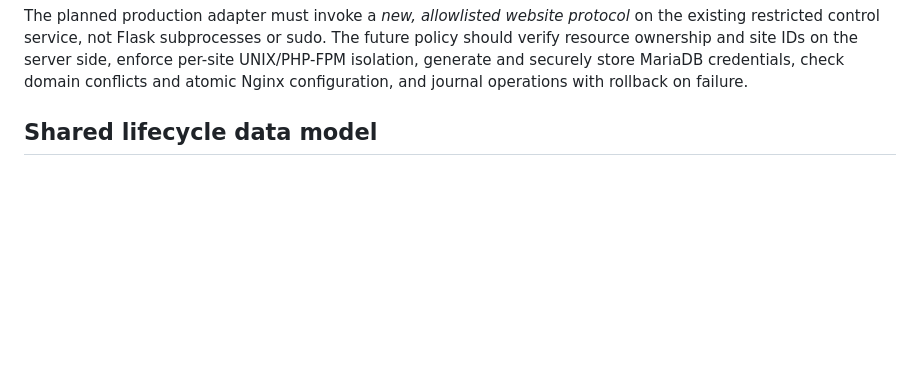
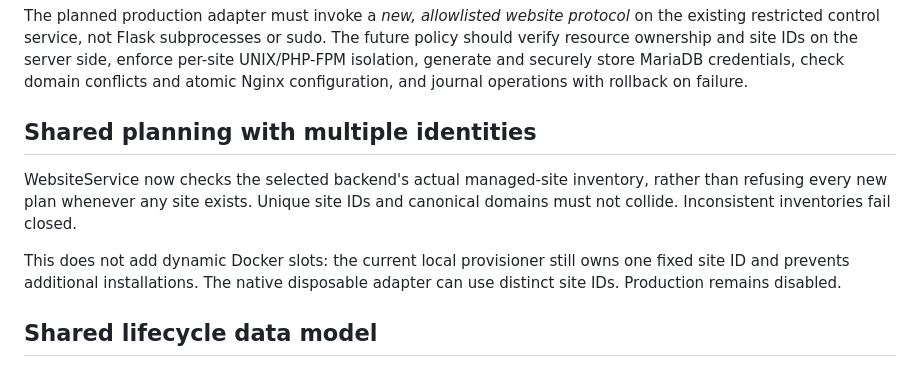
Before and after one commit to JakeMcilvenna/wordpress-manager, a Markdown page: docs/WEBSITE_BACKENDS.md, the part around the change. GitHub-like rendering; blank space fills up the shorter version.

Commit message:
Document shared multi-site planning and fixed Docker slot boundary

```diff
--- a/docs/WEBSITE_BACKENDS.md
+++ b/docs/WEBSITE_BACKENDS.md
@@ -59,6 +59,16 @@ The future policy should verify resource ownership and site IDs on the
 server side, enforce per-site UNIX/PHP-FPM isolation, generate and securely
 store MariaDB credentials, check domain conflicts and atomic Nginx
 configuration, and journal operations with rollback on failure.
+
+## Shared planning with multiple identities
+
+WebsiteService now checks the selected backend's actual managed-site inventory,
+rather than refusing every new plan whenever any site exists. Unique site IDs
+and canonical domains must not collide. Inconsistent inventories fail closed.
+
+This does not add dynamic Docker slots: the current local provisioner still
+owns one fixed site ID and prevents additional installations. The native
+disposable adapter can use distinct site IDs. Production remains disabled.
 
 ## Shared lifecycle data model
 
```
